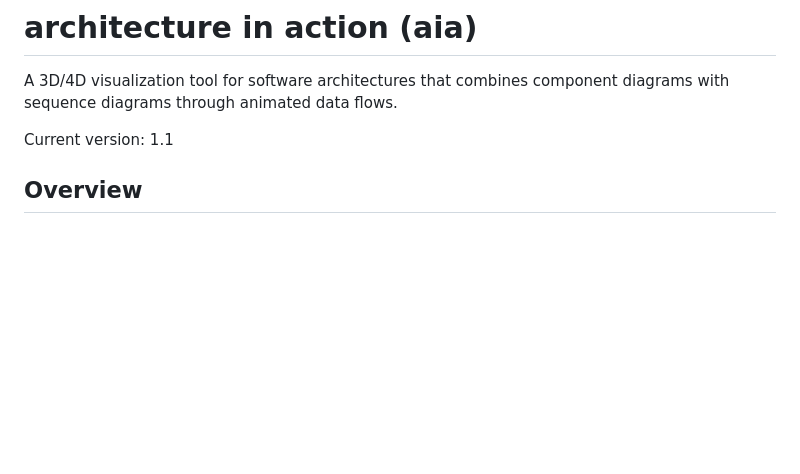
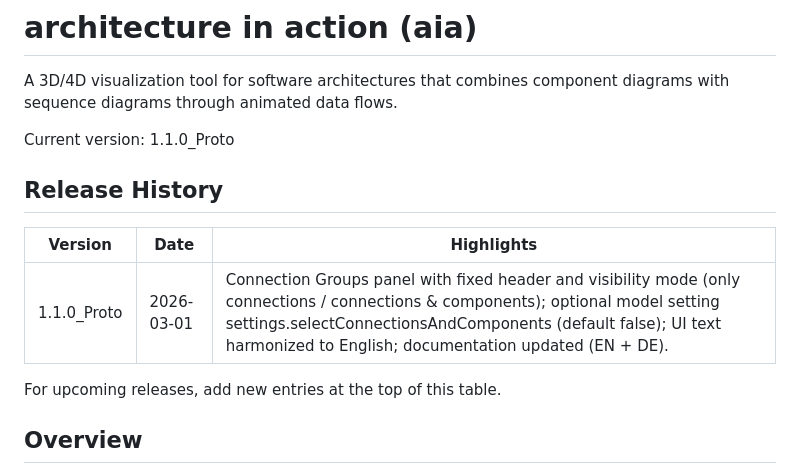
Before and after one commit to jorgekue/arcInAction, a Markdown page: README.md, the part around one of its changes. Drawn GitHub-style; blank space fills up the shorter version.

Commit message:
docs: add release history section and set current version to 1.1.0_Proto

```diff
--- a/README.md
+++ b/README.md
@@ -2,7 +2,15 @@
 
 A 3D/4D visualization tool for software architectures that combines component diagrams with sequence diagrams through animated data flows.
 
-Current version: 1.1
+Current version: 1.1.0_Proto
+
+## Release History
+
+| Version | Date | Highlights |
+| --- | --- | --- |
+| 1.1.0_Proto | 2026-03-01 | Connection Groups panel with fixed header and visibility mode (only connections / connections & components); optional model setting settings.selectConnectionsAndComponents (default false); UI text harmonized to English; documentation updated (EN + DE). |
+
+For upcoming releases, add new entries at the top of this table.
 
 ## Overview
 
```
Also changed, not shown: other parts of README.md (+3 -3 lines).
